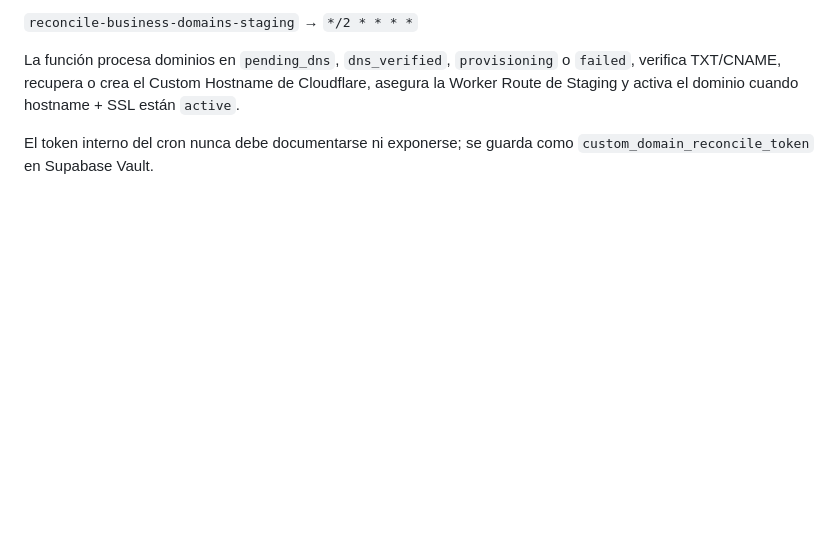
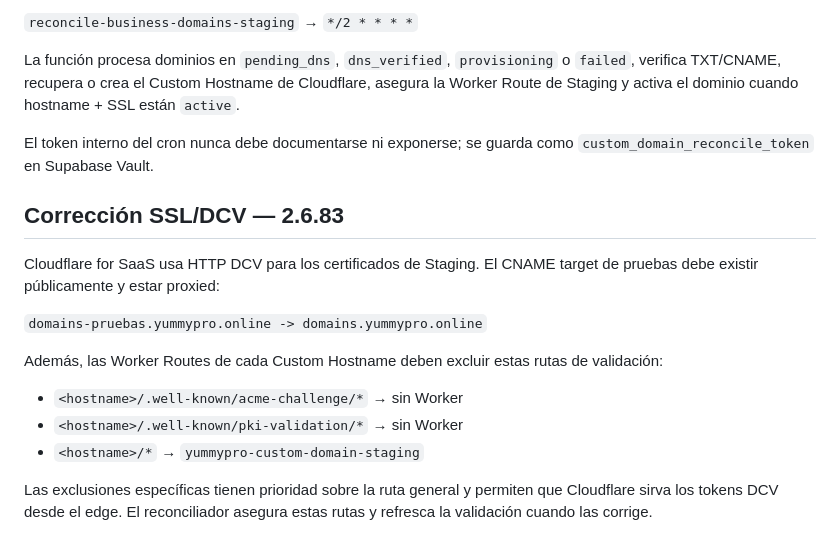
Before and after one commit to jorge2610g/yummy-restaurante, a Markdown page: docs/CUSTOM_DOMAINS.md, the part around the change. Drawn GitHub-style; blank space fills up the shorter version.

Commit message:
docs(staging): documentar exclusiones ACME para dominios

```diff
--- a/docs/CUSTOM_DOMAINS.md
+++ b/docs/CUSTOM_DOMAINS.md
@@ -89,3 +89,18 @@ Cron de Staging:
 La función procesa dominios en `pending_dns`, `dns_verified`, `provisioning` o `failed`, verifica TXT/CNAME, recupera o crea el Custom Hostname de Cloudflare, asegura la Worker Route de Staging y activa el dominio cuando hostname + SSL están `active`.
 
 El token interno del cron nunca debe documentarse ni exponerse; se guarda como `custom_domain_reconcile_token` en Supabase Vault.
+
+
+## Corrección SSL/DCV — 2.6.83
+
+Cloudflare for SaaS usa HTTP DCV para los certificados de Staging. El CNAME target de pruebas debe existir públicamente y estar proxied:
+
+`domains-pruebas.yummypro.online -> domains.yummypro.online`
+
+Además, las Worker Routes de cada Custom Hostname deben excluir estas rutas de validación:
+
+- `<hostname>/.well-known/acme-challenge/*` → sin Worker
+- `<hostname>/.well-known/pki-validation/*` → sin Worker
+- `<hostname>/*` → `yummypro-custom-domain-staging`
+
+Las exclusiones específicas tienen prioridad sobre la ruta general y permiten que Cloudflare sirva los tokens DCV desde el edge. El reconciliador asegura estas rutas y refresca la validación cuando las corrige.
```
